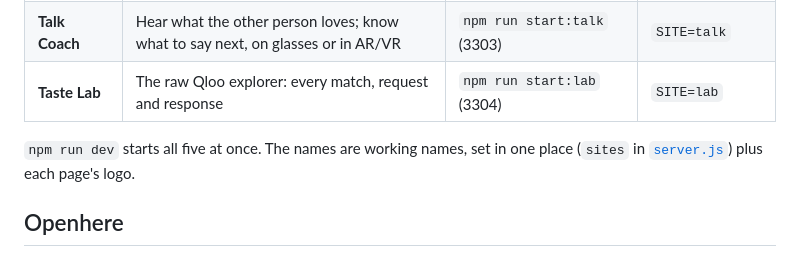
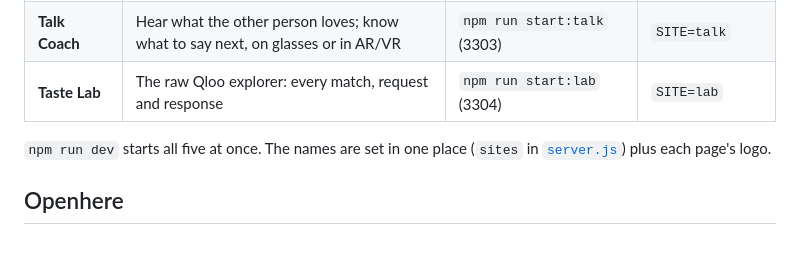
Before and after one commit to teawa-b/qloo-hackathon-sites, a Markdown page: README.md, the part around the change. GitHub-like rendering.

Commit message:
README: site names are final

```diff
--- a/README.md
+++ b/README.md
@@ -10,7 +10,7 @@ Five separate sites built on [Qloo](https://www.qloo.com)'s taste graph. They sh
 | **Talk Coach** | Hear what the other person loves; know what to say next, on glasses or in AR/VR | `npm run start:talk` (3303) | `SITE=talk` |
 | **Taste Lab** | The raw Qloo explorer: every match, request and response | `npm run start:lab` (3304) | `SITE=lab` |
 
-`npm run dev` starts all five at once. The names are working names, set in one place (`sites` in [`server.js`](server.js)) plus each page's logo.
+`npm run dev` starts all five at once. The names are set in one place (`sites` in [`server.js`](server.js)) plus each page's logo.
 
 ## Openhere
 
```
